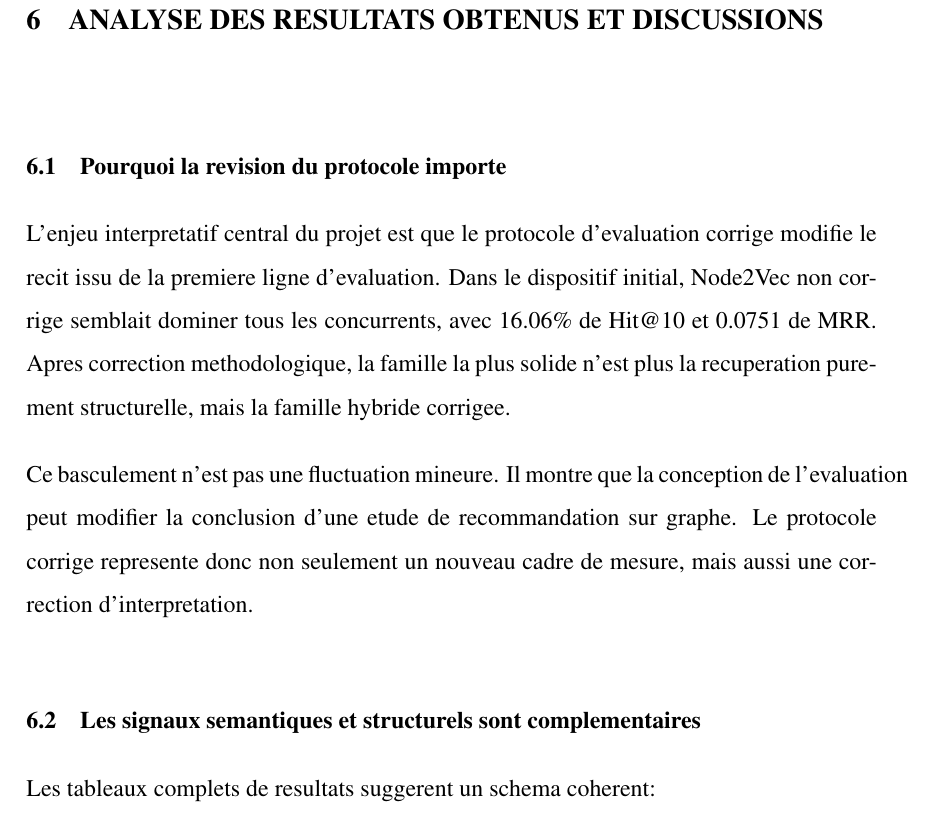
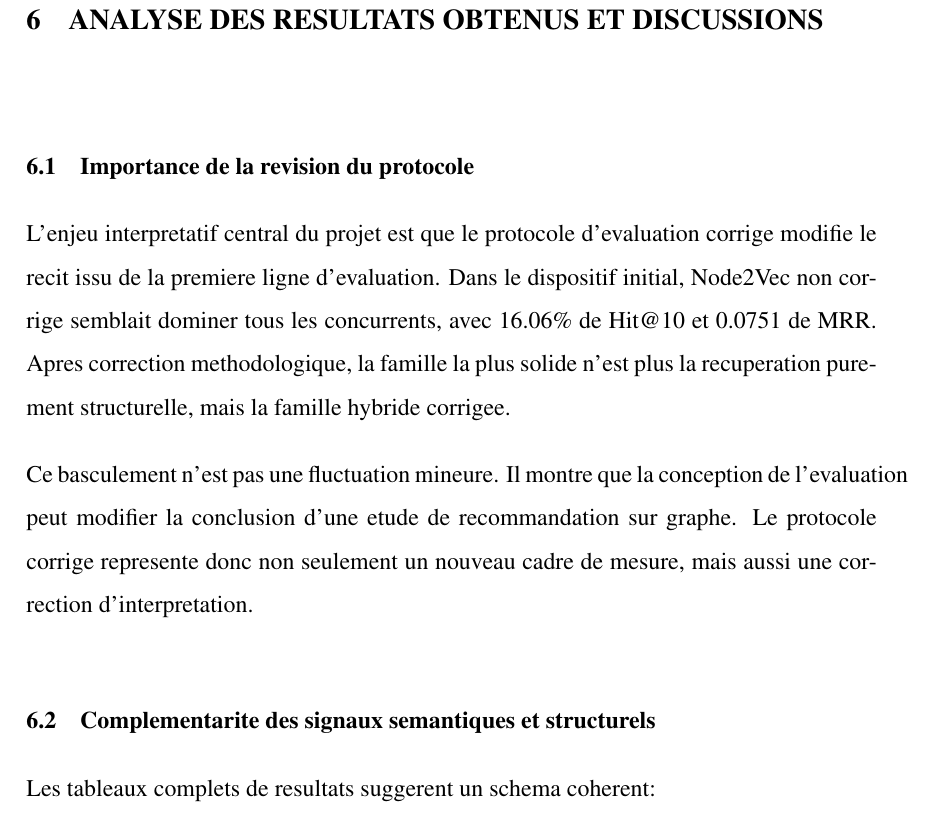
Before and after one commit to regsah/graph-final-project, a LaTeX thesis (reports/final-report/main.tex, which reads reports/final-report/Chapter6.tex): part of page 45 of 55, cut so that both start at the same text. Compiled offline with pdfLaTeX.

Commit message:
feat: Update section titles for clarity and consistency in terminology

```diff
--- a/reports/final-report/Chapter6.tex
+++ b/reports/final-report/Chapter6.tex
@@ -1,7 +1,7 @@
 \chapter{ANALYSE DES RESULTATS OBTENUS ET DISCUSSIONS}
 \thispagestyle{empty}
 
-\section{Pourquoi la revision du protocole importe}
+\section{Importance de la revision du protocole}
 
 L'enjeu interpretatif central du projet est que le protocole d'evaluation
 corrige modifie le recit issu de la premiere ligne d'evaluation. Dans le
@@ -15,7 +15,7 @@ de l'evaluation peut modifier la conclusion d'une etude de recommandation sur
 graphe. Le protocole corrige represente donc non seulement un nouveau cadre de
 mesure, mais aussi une correction d'interpretation.
 
-\section{Les signaux semantiques et structurels sont complementaires}
+\section{Complementarite des signaux semantiques et structurels}
 
 Les tableaux complets de resultats suggerent un schema coherent:
 \begin{itemize}
```
